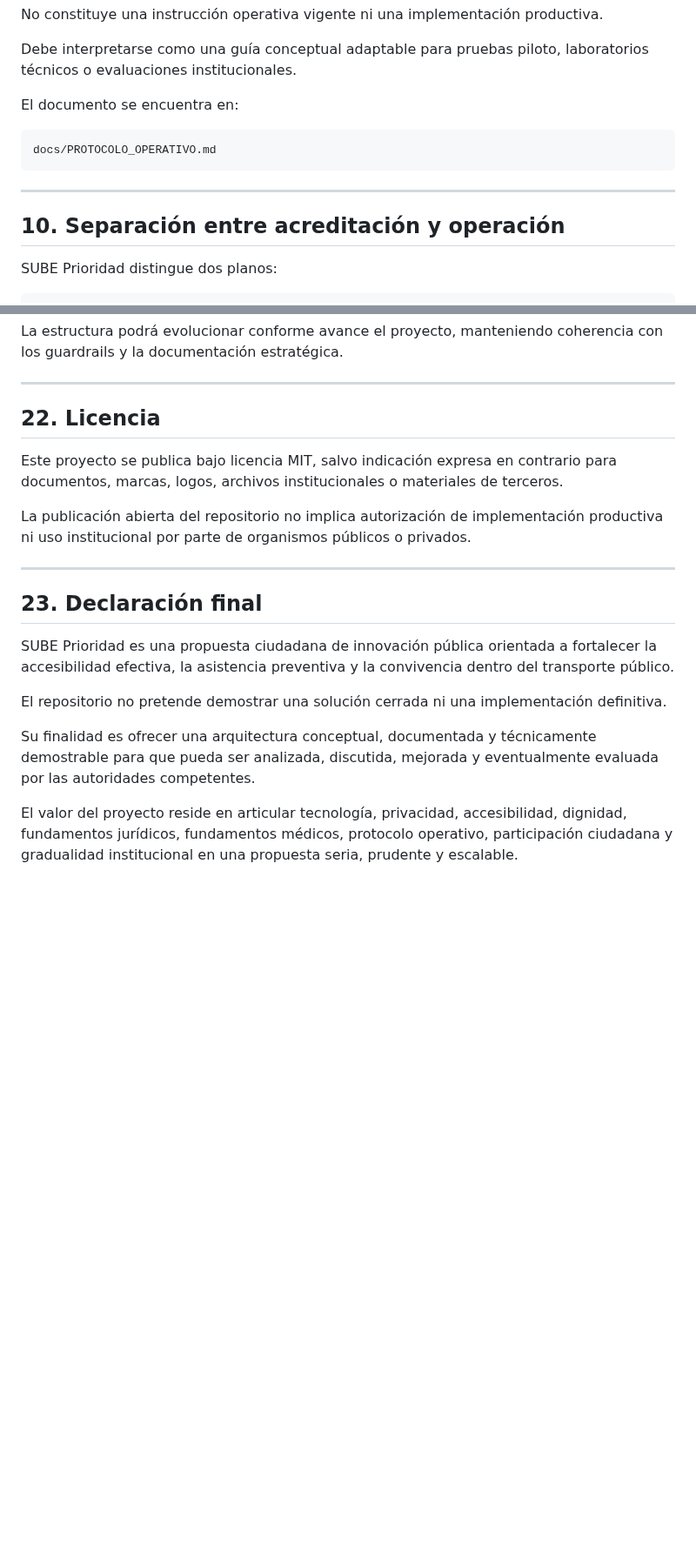
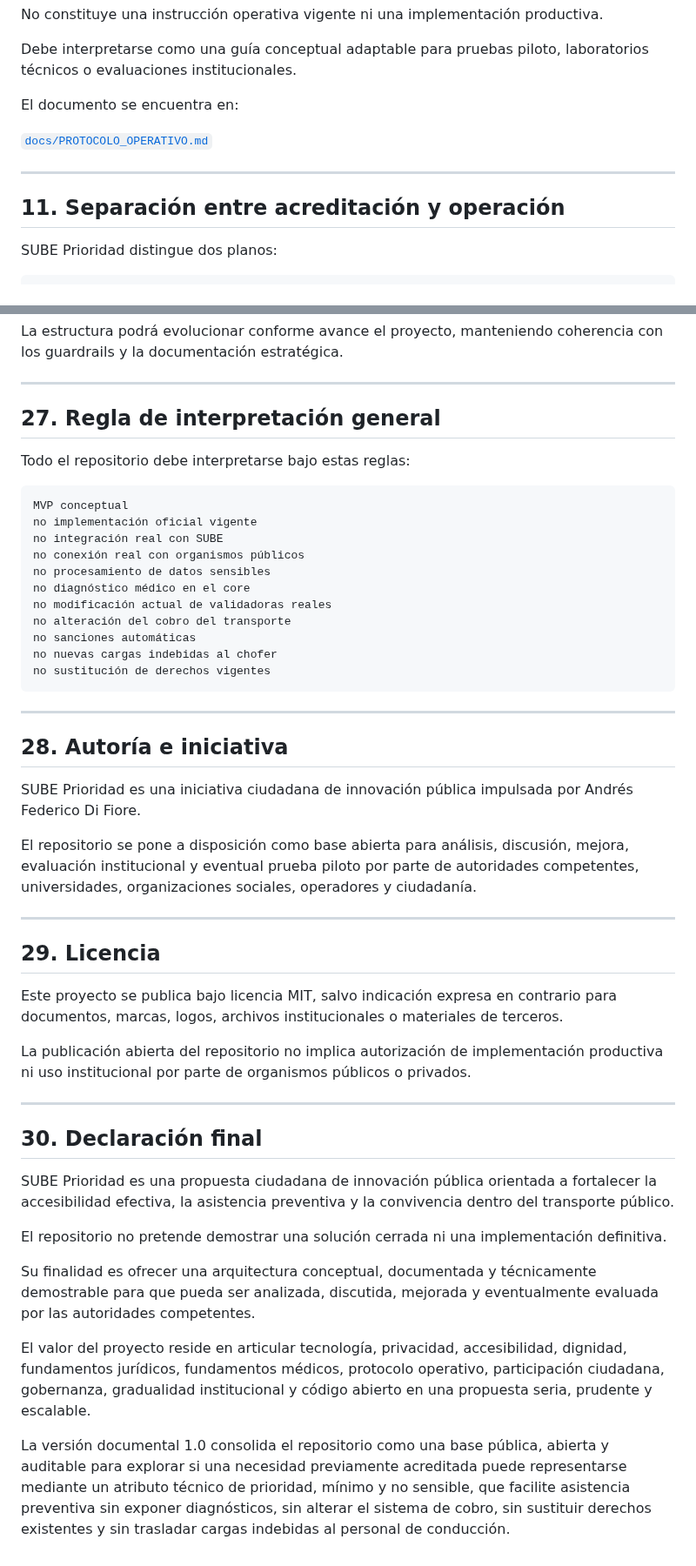
Before and after one commit to SUBEPRIORIDAD/sube-prioridad, a Markdown page: README.md, 2 parts joined by grey strips. Shown at 87% size. Rendered like a GitHub page; blank space fills up the shorter version.

````diff
--- a/README.md
+++ b/README.md
@@ -182,13 +229,11 @@ Debe interpretarse como una guía conceptual adaptable para pruebas piloto, labo
 
 El documento se encuentra en:
 
-```text
-docs/PROTOCOLO_OPERATIVO.md
-```
+[`docs/PROTOCOLO_OPERATIVO.md`](docs/PROTOCOLO_OPERATIVO.md)
 
 ---
 
-## 10. Separación entre acreditación y operación
+## 11. Separación entre acreditación y operación
 
 SUBE Prioridad distingue dos planos:
 
@@ -430,7 +542,35 @@ La estructura podrá evolucionar conforme avance el proyecto, manteniendo cohere
 
 ---
 
-## 22. Licencia
+## 27. Regla de interpretación general
+
+Todo el repositorio debe interpretarse bajo estas reglas:
+
+```text
+MVP conceptual
+no implementación oficial vigente
+no integración real con SUBE
+no conexión real con organismos públicos
+no procesamiento de datos sensibles
+no diagnóstico médico en el core
+no modificación actual de validadoras reales
+no alteración del cobro del transporte
+no sanciones automáticas
+no nuevas cargas indebidas al chofer
+no sustitución de derechos vigentes
+```
+
+---
+
+## 28. Autoría e iniciativa
+
+SUBE Prioridad es una iniciativa ciudadana de innovación pública impulsada por Andrés Federico Di Fiore.
+
+El repositorio se pone a disposición como base abierta para análisis, discusión, mejora, evaluación institucional y eventual prueba piloto por parte de autoridades competentes, universidades, organizaciones sociales, operadores y ciudadanía.
+
+---
+
+## 29. Licencia
 
 Este proyecto se publica bajo licencia MIT, salvo indicación expresa en contrario para documentos, marcas, logos, archivos institucionales o materiales de terceros.
 
@@ -438,7 +578,7 @@ La publicación abierta del repositorio no implica autorización de implementaci
 
 ---
 
-## 23. Declaración final
+## 30. Declaración final
 
 SUBE Prioridad es una propuesta ciudadana de innovación pública orientada a fortalecer la accesibilidad efectiva, la asistencia preventiva y la convivencia dentro del transporte público.
 
@@ -446,4 +586,6 @@ El repositorio no pretende demostrar una solución cerrada ni una implementació
 
 Su finalidad es ofrecer una arquitectura conceptual, documentada y técnicamente demostrable para que pueda ser analizada, discutida, mejorada y eventualmente evaluada por las autoridades competentes.
 
-El valor del proyecto reside en articular tecnología, privacidad, accesibilidad, dignidad, fundamentos jurídicos, fundamentos médicos, protocolo operativo, participación ciudadana y gradualidad institucional en una propuesta seria, prudente y escalable.
+El valor del proyecto reside en articular tecnología, privacidad, accesibilidad, dignidad, fundamentos jurídicos, fundamentos médicos, protocolo operativo, participación ciudadana, gobernanza, gradualidad institucional y código abierto en una propuesta seria, prudente y escalable.
+
+La versión documental 1.0 consolida el repositorio como una base pública, abierta y auditable para explorar si una necesidad previamente acreditada puede representarse mediante un atributo técnico de prioridad, mínimo y no sensible, que facilite asistencia preventiva sin exponer diagnósticos, sin alterar el sistema de cobro, sin sustituir derechos existentes y sin trasladar cargas indebidas al personal de conducción.
````
Also changed, not shown: other parts of README.md (+145 -31 lines).
